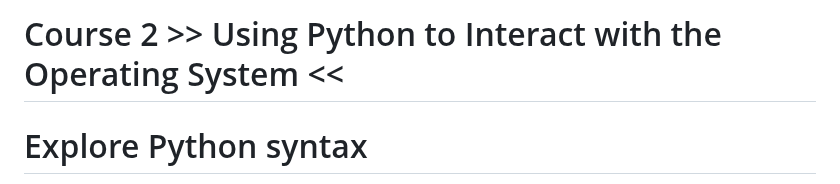
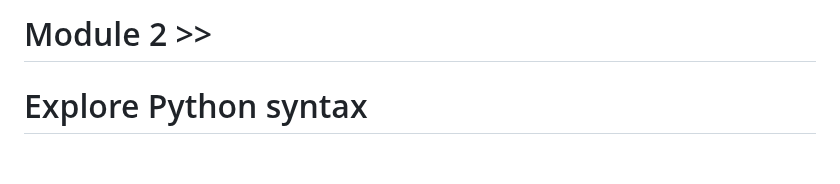
Before and after one commit to ritesh-rathod16/By_Ritesh, a Markdown page: Course_2.md, the part around one of its changes. Rendered like a GitHub page; blank space fills up the shorter version.

```diff
--- a/Course_2.md
+++ b/Course_2.md
@@ -1,4 +1,4 @@
-# Course 2 >> Using Python to Interact with the Operating System <<
+# Module 2 >>
 
 # Explore Python syntax
 
```
Also changed, not shown: other parts of Course_2.md (+1 -0 lines).
